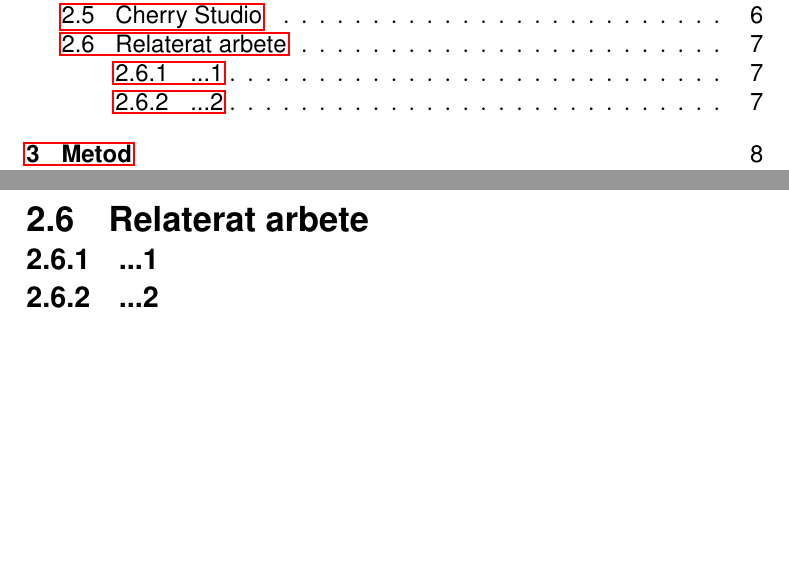
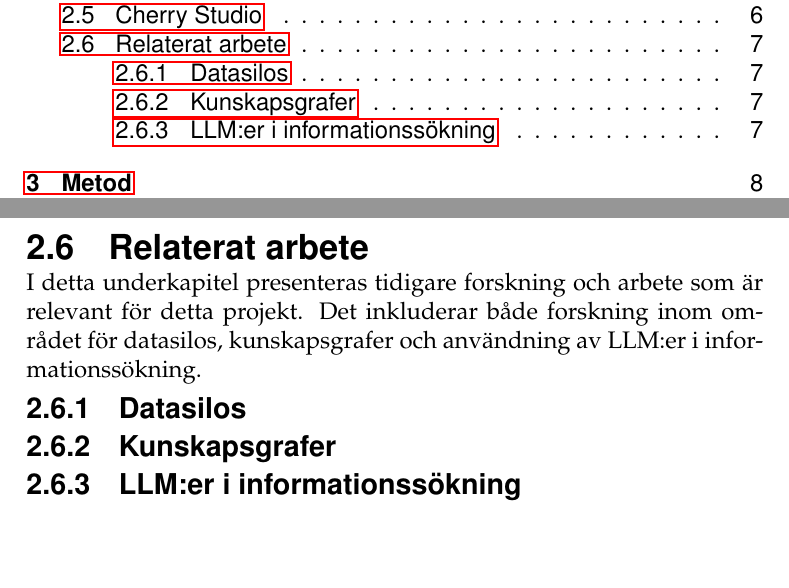
Before and after one commit to isak29/isak-bachelor-thesis, a LaTeX thesis (rapport/MiunThesisTemplate-master/thesis.tex, which reads rapport/MiunThesisTemplate-master/02-theory.tex): two parts of pages 6 and 21 of 70, joined at a grey line, cut so that both start at the same text. Compiled offline with pdfLaTeX.

Commit message:
start chapter

```diff
--- a/rapport/MiunThesisTemplate-master/02-theory.tex
+++ b/rapport/MiunThesisTemplate-master/02-theory.tex
@@ -88,8 +88,9 @@ Cherry Studio fungerar därmed som gränssnittet mellan användaren och systemet
 
 \subsection{Relaterat arbete}
 
+I detta underkapitel presenteras tidigare forskning och arbete som är relevant för detta projekt.
+Det inkluderar både forskning inom området för datasilos, kunskapsgrafer och användning av LLM:er i informationssökning.
 
-
-
-\subsubsection{...1}
-\subsubsection{...2}
+\subsubsection{Datasilos}
+\subsubsection{Kunskapsgrafer}
+\subsubsection{LLM:er i informationssökning}
```
Also changed, not shown: 1 other file.
